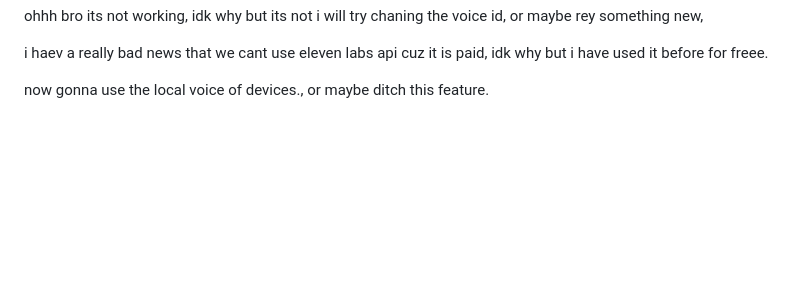
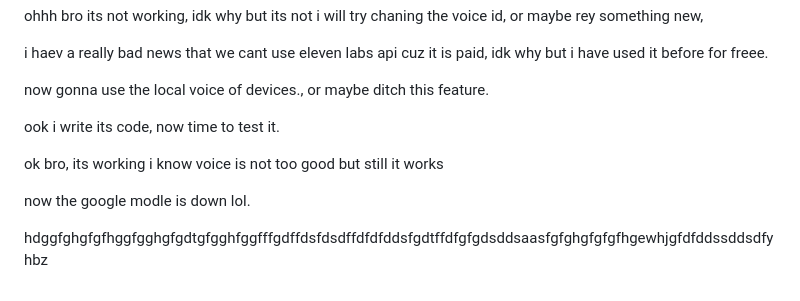
Before and after one commit to Broccoliux/repo-roaster, a Markdown page: journal.md, the part around the change. GitHub-like rendering; blank space fills up the shorter version.

```diff
--- a/journal.md
+++ b/journal.md
@@ -1275,3 +1275,11 @@ ohhh bro its not working, idk why but its not i will try chaning the voice id, o
 i haev a really bad news that we cant use eleven labs api cuz it is paid, idk why but i have used it before for freee.
 
 now gonna use the local  voice of devices., or maybe ditch this feature.
+
+ook i write its code, now time to test it.
+
+ok bro, its working i know voice is not too good but still it works
+
+now the google modle is down lol.
+
+hdggfghgfgfhggfgghgfgdtgfgghfggfffgdffdsfdsdffdfdfddsfgdtffdfgfgdsddsaasfgfghgfgfgfhgewhjgfdfddssddsdfyhbz
```
